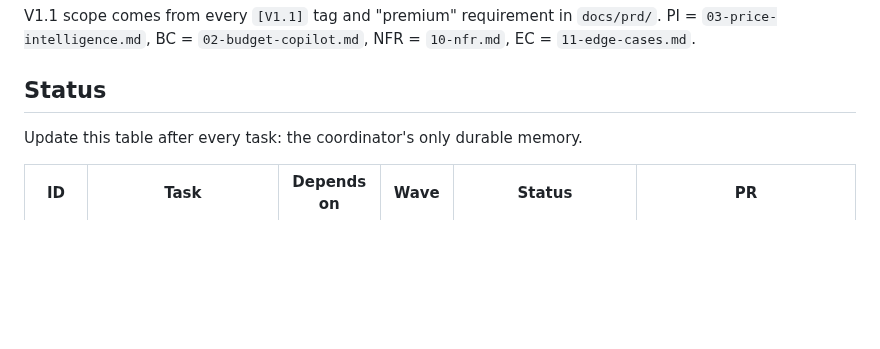
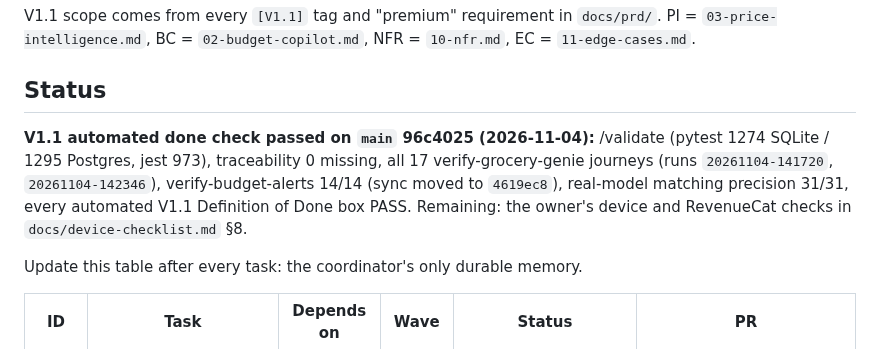
Before and after one commit to thegrocerygenie/grocery-genie, a Markdown page: .planning/PLAN-2026-11-03-v1.1.md, the part around the change. Drawn GitHub-style; blank space fills up the shorter version.

Commit message:
docs(planning): V1.1 done check passed, closing handoff
Co-Authored-By: Claude Opus 5.5 <noreply@anthropic.com>
Claude-Session: https://claude.ai/code/session_01511QNWinvapqkctbBQnnFz

```diff
--- a/.planning/PLAN-2026-11-03-v1.1.md
+++ b/.planning/PLAN-2026-11-03-v1.1.md
@@ -5,6 +5,8 @@ The user asked for all of V1.1, driven by a coordinator session that dispatches
 V1.1 scope comes from every `[V1.1]` tag and "premium" requirement in `docs/prd/`. PI = `03-price-intelligence.md`, BC = `02-budget-copilot.md`, NFR = `10-nfr.md`, EC = `11-edge-cases.md`.
 
 ## Status
+
+**V1.1 automated done check passed on `main` 96c4025 (2026-11-04):** /validate (pytest 1274 SQLite / 1295 Postgres, jest 973), traceability 0 missing, all 17 verify-grocery-genie journeys (runs `20261104-141720`, `20261104-142346`), verify-budget-alerts 14/14 (sync moved to `4619ec8`), real-model matching precision 31/31, every automated V1.1 Definition of Done box PASS. Remaining: the owner's device and RevenueCat checks in `docs/device-checklist.md` §8.
 
 Update this table after every task: the coordinator's only durable memory.
 
```
Also changed, not shown: .planning/HANDOFF-2026-11-04-v1.1-coordinator-4.md (added, +26 -0 lines).
